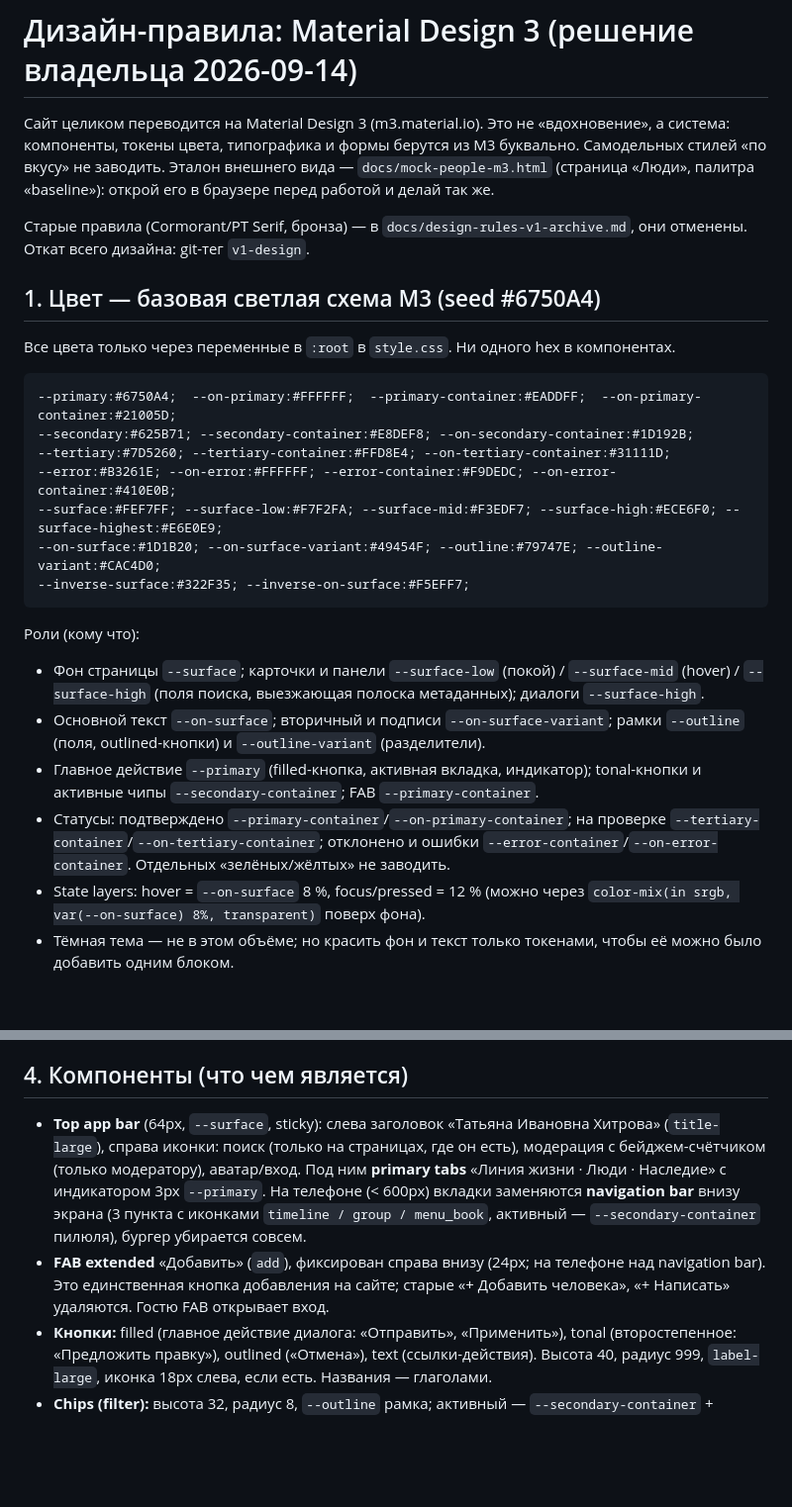
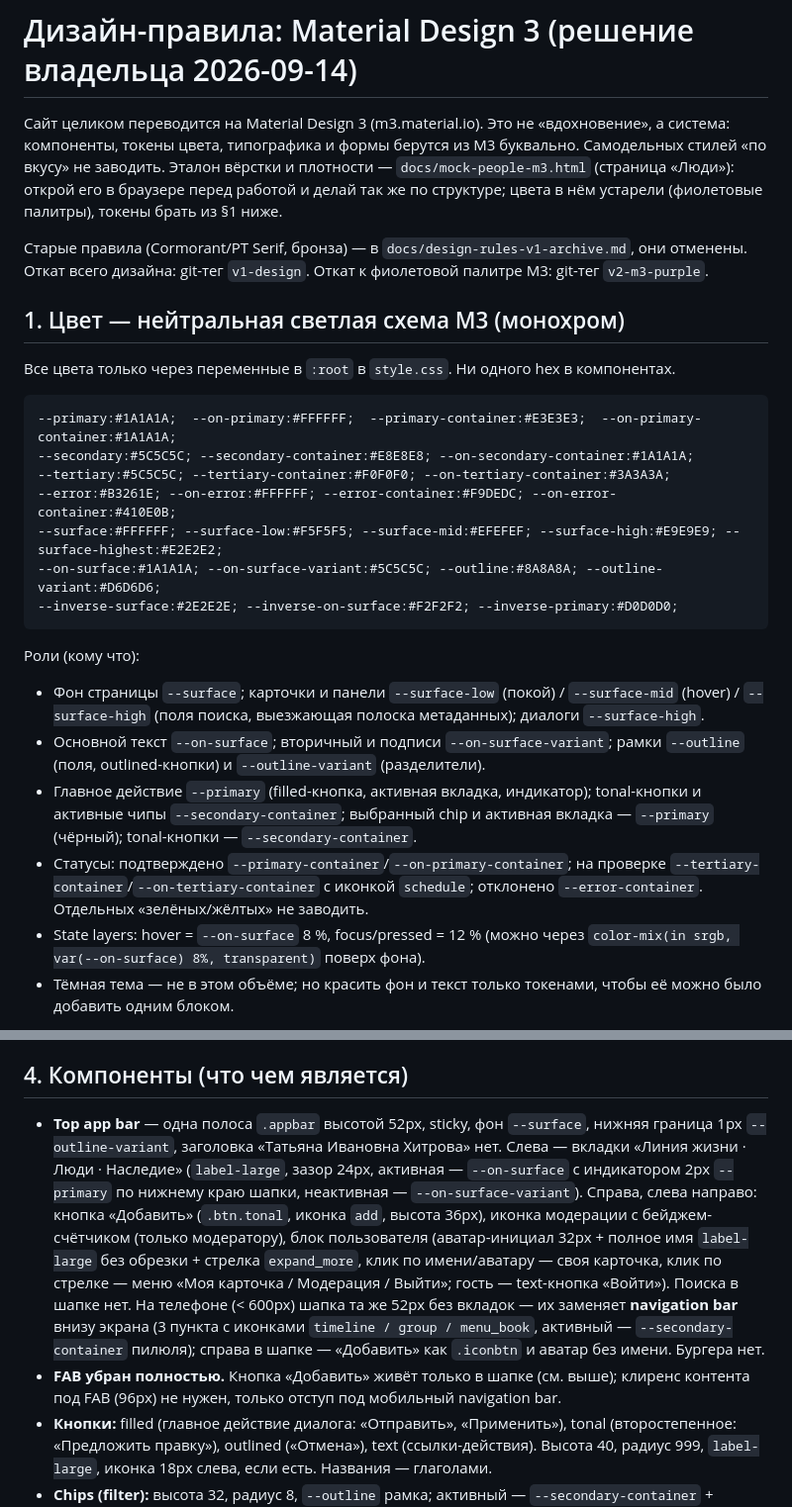
Before and after one commit to zhamsooo/khitrova, a Markdown page: docs/design-rules.md, 2 parts joined by grey strips. Shown at 99% size. Drawn GitHub-style; blank space fills up the shorter version.

Commit message:
F0: тег отката v2-m3-purple, правила design-rules.md под нейтральную палитру и шапку 52px
Co-Authored-By: Claude Sonnet 5 <noreply@anthropic.com>

````diff
--- a/docs/design-rules.md
+++ b/docs/design-rules.md
@@ -1,26 +1,26 @@
 # Дизайн-правила: Material Design 3 (решение владельца 2026-09-14)
 
-Сайт целиком переводится на Material Design 3 (m3.material.io). Это не «вдохновение», а система: компоненты, токены цвета, типографика и формы берутся из M3 буквально. Самодельных стилей «по вкусу» не заводить. Эталон внешнего вида — `docs/mock-people-m3.html` (страница «Люди», палитра «baseline»): открой его в браузере перед работой и делай так же.
+Сайт целиком переводится на Material Design 3 (m3.material.io). Это не «вдохновение», а система: компоненты, токены цвета, типографика и формы берутся из M3 буквально. Самодельных стилей «по вкусу» не заводить. Эталон вёрстки и плотности — `docs/mock-people-m3.html` (страница «Люди»): открой его в браузере перед работой и делай так же по структуре; цвета в нём устарели (фиолетовые палитры), токены брать из §1 ниже.
 
-Старые правила (Cormorant/PT Serif, бронза) — в `docs/design-rules-v1-archive.md`, они отменены. Откат всего дизайна: git-тег `v1-design`.
+Старые правила (Cormorant/PT Serif, бронза) — в `docs/design-rules-v1-archive.md`, они отменены. Откат всего дизайна: git-тег `v1-design`. Откат к фиолетовой палитре M3: git-тег `v2-m3-purple`.
 
-## 1. Цвет — базовая светлая схема M3 (seed #6750A4)
+## 1. Цвет — нейтральная светлая схема M3 (монохром)
 Все цвета только через переменные в `:root` в `style.css`. Ни одного hex в компонентах.
 
 ```
---primary:#6750A4;  --on-primary:#FFFFFF;  --primary-container:#EADDFF;  --on-primary-container:#21005D;
---secondary:#625B71; --secondary-container:#E8DEF8; --on-secondary-container:#1D192B;
---tertiary:#7D5260; --tertiary-container:#FFD8E4; --on-tertiary-container:#31111D;
+--primary:#1A1A1A;  --on-primary:#FFFFFF;  --primary-container:#E3E3E3;  --on-primary-container:#1A1A1A;
+--secondary:#5C5C5C; --secondary-container:#E8E8E8; --on-secondary-container:#1A1A1A;
+--tertiary:#5C5C5C; --tertiary-container:#F0F0F0; --on-tertiary-container:#3A3A3A;
 --error:#B3261E; --on-error:#FFFFFF; --error-container:#F9DEDC; --on-error-container:#410E0B;
---surface:#FEF7FF; --surface-low:#F7F2FA; --surface-mid:#F3EDF7; --surface-high:#ECE6F0; --surface-highest:#E6E0E9;
---on-surface:#1D1B20; --on-surface-variant:#49454F; --outline:#79747E; --outline-variant:#CAC4D0;
---inverse-surface:#322F35; --inverse-on-surface:#F5EFF7;
+--surface:#FFFFFF; --surface-low:#F5F5F5; --surface-mid:#EFEFEF; --surface-high:#E9E9E9; --surface-highest:#E2E2E2;
+--on-surface:#1A1A1A; --on-surface-variant:#5C5C5C; --outline:#8A8A8A; --outline-variant:#D6D6D6;
+--inverse-surface:#2E2E2E; --inverse-on-surface:#F2F2F2; --inverse-primary:#D0D0D0;
 ```
 Роли (кому что):
 - Фон страницы `--surface`; карточки и панели `--surface-low` (покой) / `--surface-mid` (hover) / `--surface-high` (поля поиска, выезжающая полоска метаданных); диалоги `--surface-high`.
 - Основной текст `--on-surface`; вторичный и подписи `--on-surface-variant`; рамки `--outline` (поля, outlined-кнопки) и `--outline-variant` (разделители).
-- Главное действие `--primary` (filled-кнопка, активная вкладка, индикатор); tonal-кнопки и активные чипы `--secondary-container`; FAB `--primary-container`.
-- Статусы: подтверждено `--primary-container`/`--on-primary-container`; на проверке `--tertiary-container`/`--on-tertiary-container`; отклонено и ошибки `--error-container`/`--on-error-container`. Отдельных «зелёных/жёлтых» не заводить.
+- Главное действие `--primary` (filled-кнопка, активная вкладка, индикатор); tonal-кнопки и активные чипы `--secondary-container`; выбранный chip и активная вкладка — `--primary` (чёрный); tonal-кнопки — `--secondary-container`.
+- Статусы: подтверждено `--primary-container`/`--on-primary-container`; на проверке `--tertiary-container`/`--on-tertiary-container` с иконкой `schedule`; отклонено `--error-container`. Отдельных «зелёных/жёлтых» не заводить.
 - State layers: hover = `--on-surface` 8 %, focus/pressed = 12 % (можно через `color-mix(in srgb, var(--on-surface) 8%, transparent)` поверх фона).
 - Тёмная тема — не в этом объёме; но красить фон и текст только токенами, чтобы её можно было добавить одним блоком.
 
@@ -46,8 +46,8 @@
 - Тени почти не используем: иерархию задают tonal-поверхности (`--surface-low/mid/high`). Тень только у FAB и у поднятой карточки при hover (уровень 1–2).
 
 ## 4. Компоненты (что чем является)
-- **Top app bar** (64px, `--surface`, sticky): слева заголовок «Татьяна Ивановна Хитрова» (`title-large`), справа иконки: поиск (только на страницах, где он есть), модерация с бейджем-счётчиком (только модератору), аватар/вход. Под ним **primary tabs** «Линия жизни · Люди · Наследие» с индикатором 3px `--primary`. На телефоне (< 600px) вкладки заменяются **navigation bar** внизу экрана (3 пункта с иконками `timeline / group / menu_book`, активный — `--secondary-container` пилюля), бургер убирается совсем.
-- **FAB extended** «Добавить» (`add`), фиксирован справа внизу (24px; на телефоне над navigation bar). Это единственная кнопка добавления на сайте; старые «+ Добавить человека», «+ Написать» удаляются. Гостю FAB открывает вход.
+- **Top app bar** — одна полоса `.appbar` высотой 52px, sticky, фон `--surface`, нижняя граница 1px `--outline-variant`, заголовка «Татьяна Ивановна Хитрова» нет. Слева — вкладки «Линия жизни · Люди · Наследие» (`label-large`, зазор 24px, активная — `--on-surface` с индикатором 2px `--primary` по нижнему краю шапки, неактивная — `--on-surface-variant`). Справа, слева направо: кнопка «Добавить» (`.btn.tonal`, иконка `add`, высота 36px), иконка модерации с бейджем-счётчиком (только модератору), блок пользователя (аватар-инициал 32px + полное имя `label-large` без обрезки + стрелка `expand_more`, клик по имени/аватару — своя карточка, клик по стрелке — меню «Моя карточка / Модерация / Выйти»; гость — text-кнопка «Войти»). Поиска в шапке нет. На телефоне (< 600px) шапка та же 52px без вкладок — их заменяет **navigation bar** внизу экрана (3 пункта с иконками `timeline / group / menu_book`, активный — `--secondary-container` пилюля); справа в шапке — «Добавить» как `.iconbtn` и аватар без имени. Бургера нет.
+- **FAB убран полностью.** Кнопка «Добавить» живёт только в шапке (см. выше); клиренс контента под FAB (96px) не нужен, только отступ под мобильный navigation bar.
 - **Кнопки:** filled (главное действие диалога: «Отправить», «Применить»), tonal (второстепенное: «Предложить правку»), outlined («Отмена»), text (ссылки-действия). Высота 40, радиус 999, `label-large`, иконка 18px слева, если есть. Названия — глаголами.
 - **Chips (filter):** высота 32, радиус 8, `--outline` рамка; активный — `--secondary-container` + иконка `check`.
 - **Поиск:** search bar 56px, радиус 28, `--surface-high`, иконка `search`.
````
Also changed, not shown: other parts of docs/design-rules.md (+2 -2 lines), docs/project-notes.md (+1 -0 lines).
